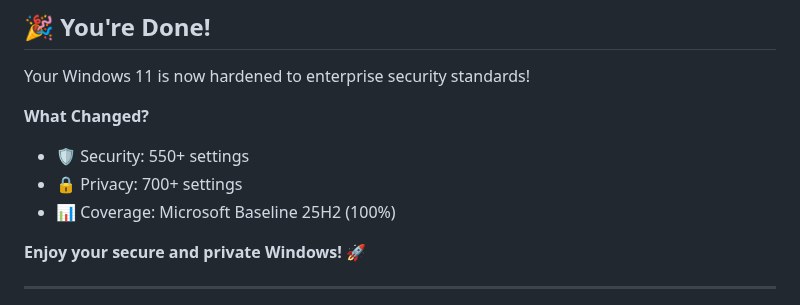
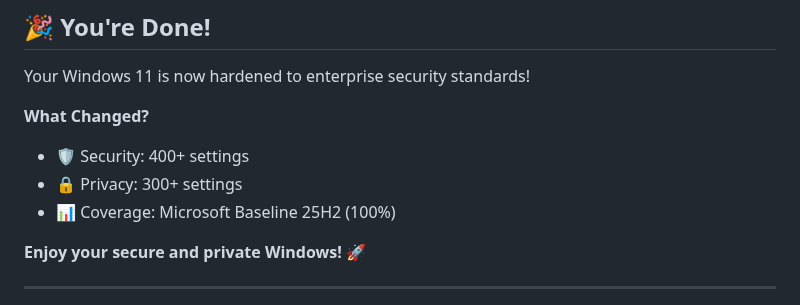
Before and after one commit to NexusOne23/noid-privacy, a Markdown page: QUICKSTART.md, the part around the change. Drawn GitHub-style.

Commit message:
fix: Update settings counts in QUICKSTART.md to match corrected values
QUICKSTART.MD (Lines 190-191):
- Security: 550+ -> 400+ settings
- Privacy: 700+ -> 300+ settings

This was the last remaining file with outdated counts.

VERIFICATION:
Searched all .md files for 550, 700, 500:
- README.md: 'Fortune 500 companies' = correct (refers to companies, not settings)
- PROJECT_STRUCTURE.md: '500+ firewall rules' = correct (actual backup count)
- FEATURES.md: 'S-1-5-21-*-500' = correct (Administrator SID)
- QUICKSTART.md: 550/700 settings = CORRECTED

All documentation now consistent:
- Security: 400+ settings
- Privacy: 300+ settings
- Total: ~700 settings (375 registry keys + ~325 other)

```diff
--- a/QUICKSTART.md
+++ b/QUICKSTART.md
@@ -187,8 +187,8 @@ See [CONTRIBUTING.md](CONTRIBUTING.md) to improve the project!
 Your Windows 11 is now hardened to enterprise security standards!
 
 **What Changed?**
-- 🛡️ Security: 550+ settings
-- 🔒 Privacy: 700+ settings
+- 🛡️ Security: 400+ settings
+- 🔒 Privacy: 300+ settings
 - 📊 Coverage: Microsoft Baseline 25H2 (100%)
 
 **Enjoy your secure and private Windows!** 🚀
```
